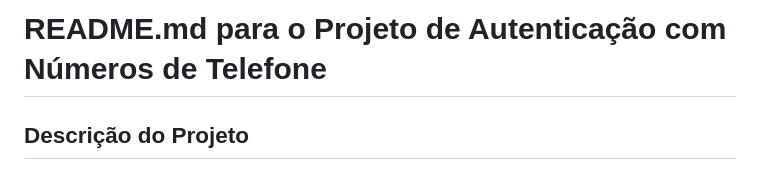
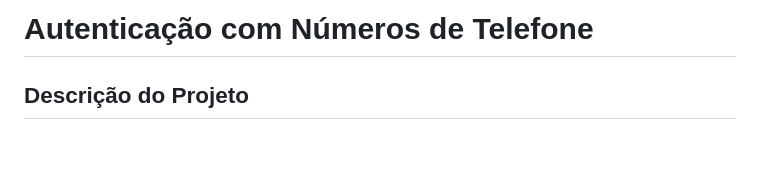
Before and after one commit to eliezer-castro/pin_auth_patrol, a Markdown page: README.md, the part around the change. Drawn GitHub-style; blank space fills up the shorter version.

Commit message:
Alterando titulo README.md

```diff
--- a/README.md
+++ b/README.md
@@ -1,4 +1,4 @@
-# README.md para o Projeto de Autenticação com Números de Telefone
+# Autenticação com Números de Telefone
 
 ## Descrição do Projeto
 
```
